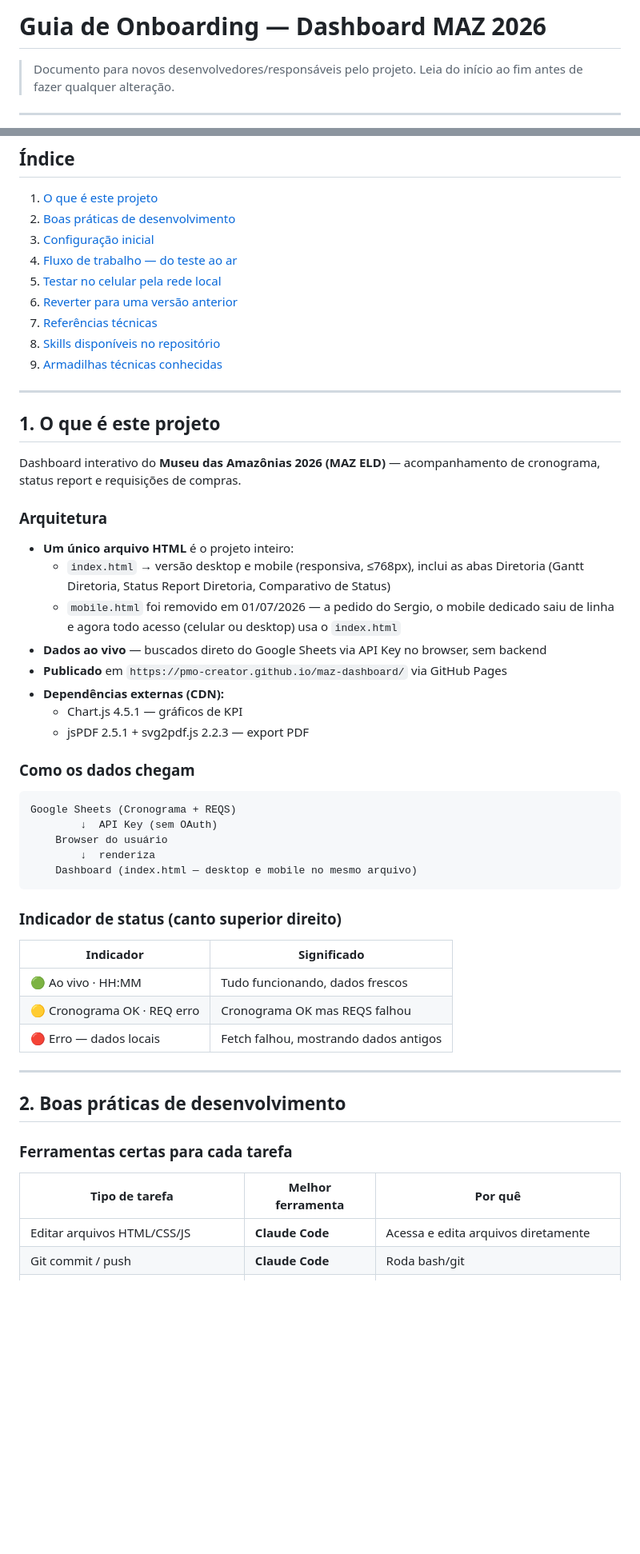
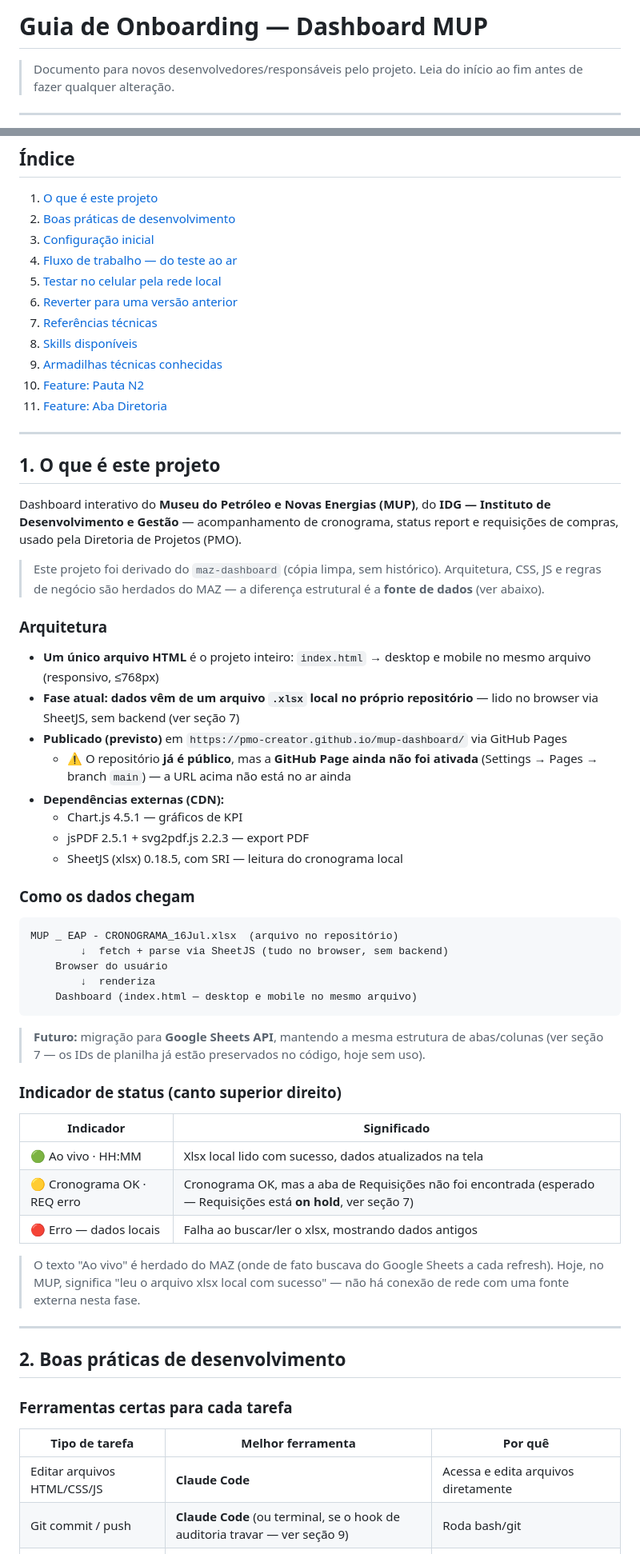
Before and after one commit to PMO-creator/mup-dashboard, a Markdown page: ONBOARDING.md, 2 parts joined by grey strips. Shown at 80% size. Drawn GitHub-style; blank space fills up the shorter version.

````diff
--- a/ONBOARDING.md
+++ b/ONBOARDING.md
@@ -1,4 +1,4 @@
-# Guia de Onboarding — Dashboard MAZ 2026
+# Guia de Onboarding — Dashboard MUP
 > Documento para novos desenvolvedores/responsáveis pelo projeto.
 > Leia do início ao fim antes de fazer qualquer alteração.
 
@@ -12,40 +12,48 @@
 5. [Testar no celular pela rede local](#5-testar-no-celular-pela-rede-local)
 6. [Reverter para uma versão anterior](#6-reverter-para-uma-versão-anterior)
 7. [Referências técnicas](#7-referências-técnicas)
-8. [Skills disponíveis no repositório](#8-skills-disponíveis-no-repositório)
+8. [Skills disponíveis](#8-skills-disponíveis)
 9. [Armadilhas técnicas conhecidas](#9-armadilhas-técnicas-conhecidas)
+10. [Feature: Pauta N2](#10-feature-pauta-n2)
+11. [Feature: Aba Diretoria](#11-feature-aba-diretoria)
 
 ---
 
 ## 1. O que é este projeto
 
-Dashboard interativo do **Museu das Amazônias 2026 (MAZ ELD)** — acompanhamento de cronograma, status report e requisições de compras.
+Dashboard interativo do **Museu do Petróleo e Novas Energias (MUP)**, do **IDG — Instituto de Desenvolvimento e Gestão** — acompanhamento de cronograma, status report e requisições de compras, usado pela Diretoria de Projetos (PMO).
+
+> Este projeto foi derivado do `maz-dashboard` (cópia limpa, sem histórico). Arquitetura, CSS, JS e regras de negócio são herdados do MAZ — a diferença estrutural é a **fonte de dados** (ver abaixo).
 
 ### Arquitetura
-- **Um único arquivo HTML** é o projeto inteiro:
-  - `index.html` → versão desktop e mobile (responsiva, ≤768px), inclui as abas Diretoria (Gantt Diretoria, Status Report Diretoria, Comparativo de Status)
-  - `mobile.html` foi removido em 01/07/2026 — a pedido do Sergio, o mobile dedicado saiu de linha e agora todo acesso (celular ou desktop) usa o `index.html`
-- **Dados ao vivo** — buscados direto do Google Sheets via API Key no browser, sem backend
-- **Publicado** em `https://pmo-creator.github.io/maz-dashboard/` via GitHub Pages
+- **Um único arquivo HTML** é o projeto inteiro: `index.html` → desktop e mobile no mesmo arquivo (responsivo, ≤768px)
+- **Fase atual: dados vêm de um arquivo `.xlsx` local no próprio repositório** — lido no browser via SheetJS, sem backend (ver seção 7)
+- **Publicado (previsto)** em `https://pmo-creator.github.io/mup-dashboard/` via GitHub Pages
+  - ⚠️ O repositório **já é público**, mas a **GitHub Page ainda não foi ativada** (Settings → Pages → branch `main`) — a URL acima não está no ar ainda
 - **Dependências externas (CDN):**
   - Chart.js 4.5.1 — gráficos de KPI
   - jsPDF 2.5.1 + svg2pdf.js 2.2.3 — export PDF
+  - SheetJS (xlsx) 0.18.5, com SRI — leitura do cronograma local
 
 ### Como os dados chegam
 ```
-Google Sheets (Cronograma + REQS)
-        ↓  API Key (sem OAuth)
+MUP _ EAP - CRONOGRAMA_16Jul.xlsx  (arquivo no repositório)
+        ↓  fetch + parse via SheetJS (tudo no browser, sem backend)
     Browser do usuário
         ↓  renderiza
     Dashboard (index.html — desktop e mobile no mesmo arquivo)
 ```
 
+> **Futuro:** migração para **Google Sheets API**, mantendo a mesma estrutura de abas/colunas (ver seção 7 — os IDs de planilha já estão preservados no código, hoje sem uso).
+
 ### Indicador de status (canto superior direito)
 | Indicador | Significado |
 |---|---|
-| 🟢 Ao vivo · HH:MM | Tudo funcionando, dados frescos |
-| 🟡 Cronograma OK · REQ erro | Cronograma OK mas REQS falhou |
-| 🔴 Erro — dados locais | Fetch falhou, mostrando dados antigos |
+| 🟢 Ao vivo · HH:MM | Xlsx local lido com sucesso, dados atualizados na tela |
+| 🟡 Cronograma OK · REQ erro | Cronograma OK, mas a aba de Requisições não foi encontrada (esperado — Requisições está **on hold**, ver seção 7) |
+| 🔴 Erro — dados locais | Falha ao buscar/ler o xlsx, mostrando dados antigos |
+
+> O texto "Ao vivo" é herdado do MAZ (onde de fato buscava do Google Sheets a cada refresh). Hoje, no MUP, significa "leu o arquivo xlsx local com sucesso" — não há conexão de rede com uma fonte externa nesta fase.
 
 ---
 
@@ -56,5 +64,5 @@ Google Sheets (Cronograma + REQS)
 | Tipo de tarefa | Melhor ferramenta | Por quê |
 |---|---|---|
 | Editar arquivos HTML/CSS/JS | **Claude Code** | Acessa e edita arquivos diretamente |
-| Git commit / push | **Claude Code** | Roda bash/git |
+| Git commit / push | **Claude Code** (ou terminal, se o hook de auditoria travar — ver seção 9) | Roda bash/git |
 | Debug de código em arquivos | **Claude Code** | Lê o arquivo real, não uma cópia |
````
Also changed, not shown: other parts of ONBOARDING.md (+122 -115 lines).
